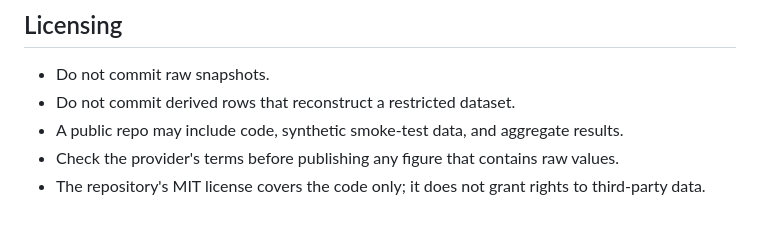
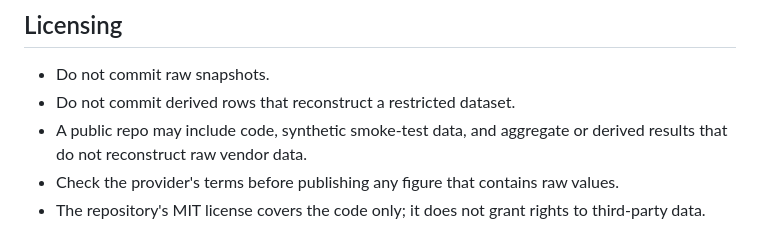
Before and after one commit to kira-ml/epistemic-dro, a Markdown page: data/README.md, the part around the change. Rendered like a GitHub page.

```diff
--- a/data/README.md
+++ b/data/README.md
@@ -114,6 +114,6 @@ Store the manifest in `data/raw/MANIFEST.json` (gitignored) and copy the human-r
 
 - Do not commit raw snapshots.
 - Do not commit derived rows that reconstruct a restricted dataset.
-- A public repo may include code, synthetic smoke-test data, and aggregate results.
+- A public repo may include code, synthetic smoke-test data, and aggregate or derived results that do not reconstruct raw vendor data.
 - Check the provider's terms before publishing any figure that contains raw values.
 - The repository's MIT license covers the code only; it does not grant rights to third-party data.
```
Also changed, not shown: TODO.md (+2 -2 lines), notes/mobile_accessibility_audit_2026-11-07.md (added, +50 -0 lines).
